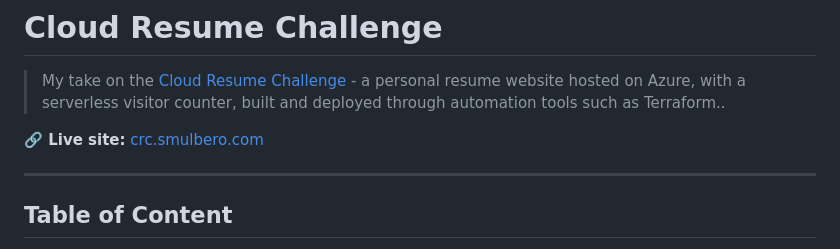
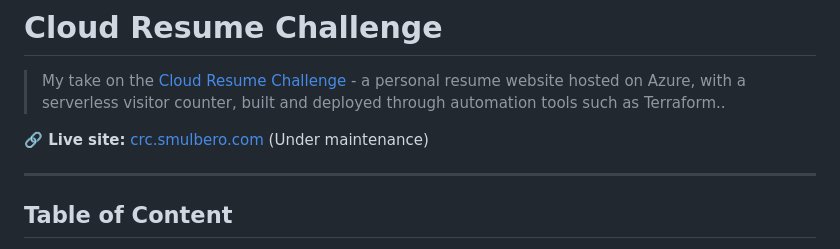
Before and after one commit to Smulbero/cloud-resume-challenge, a Markdown page: README.md, the part around the change. GitHub-like rendering.

Commit message:
maintenance

```diff
--- a/README.md
+++ b/README.md
@@ -2,7 +2,7 @@
 
 > My take on the [Cloud Resume Challenge](https://cloudresumechallenge.dev/) - a personal resume website hosted on Azure, with a serverless visitor counter, built and deployed through automation tools such as Terraform..
 
-**🔗 Live site:** [crc.smulbero.com](https://crc.smulbero.com/)
+**🔗 Live site:** [crc.smulbero.com](https://crc.smulbero.com/) (Under maintenance)
 
 ---
 
```
